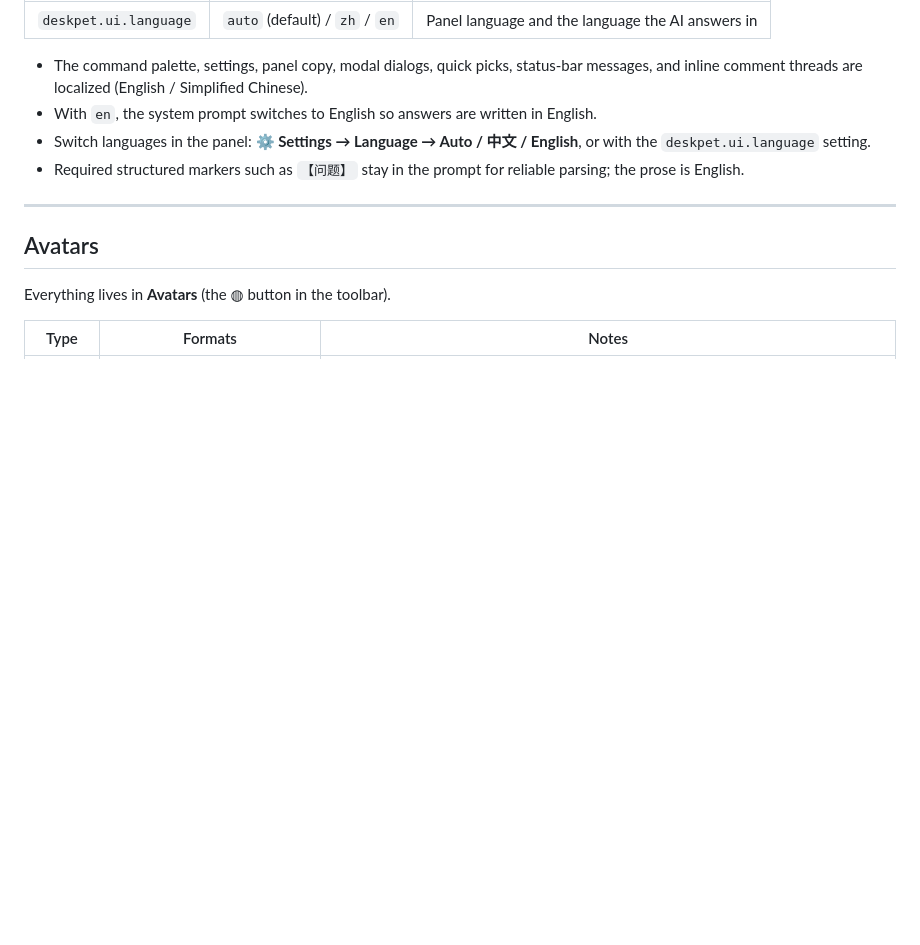
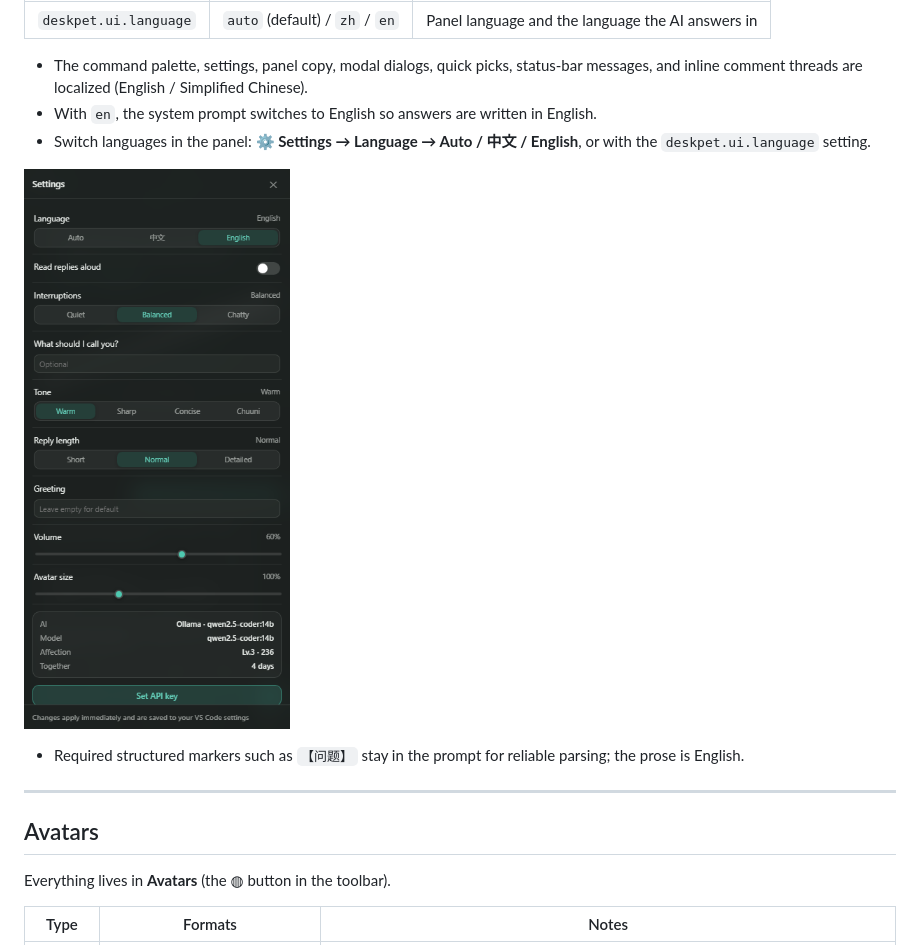
Before and after one commit to CHZ-LCL/ai-deskpet, a Markdown page: README.en.md, the part around the change. Drawn GitHub-style; pictures changed too: docs/en-settings.png (added); blank space fills up the shorter version.

```diff
--- a/README.en.md
+++ b/README.en.md
@@ -124,6 +124,8 @@ The panel follows the VS Code display language by default. To force a language:
 - The command palette, settings, panel copy, modal dialogs, quick picks, status-bar messages, and inline comment threads are localized (English / Simplified Chinese).
 - With `en`, the system prompt switches to English so answers are written in English.
 - Switch languages in the panel: **⚙ Settings → Language → Auto / 中文 / English**, or with the `deskpet.ui.language` setting.
+
+![Language switch](docs/en-settings.png)
 - Required structured markers such as `【问题】` stay in the prompt for reliable parsing; the prose is English.
 
 ---
```
Also changed, not shown: 1 other file.
